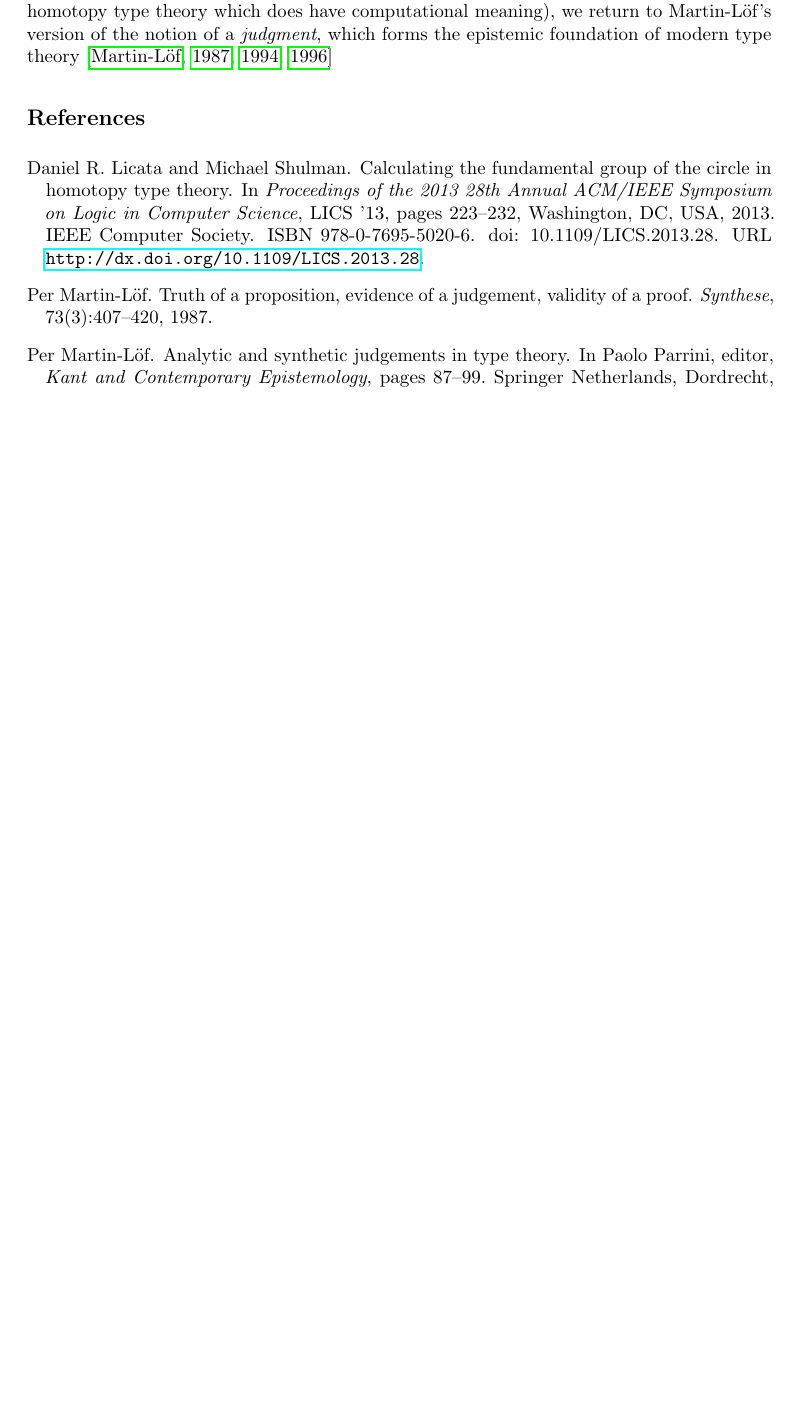
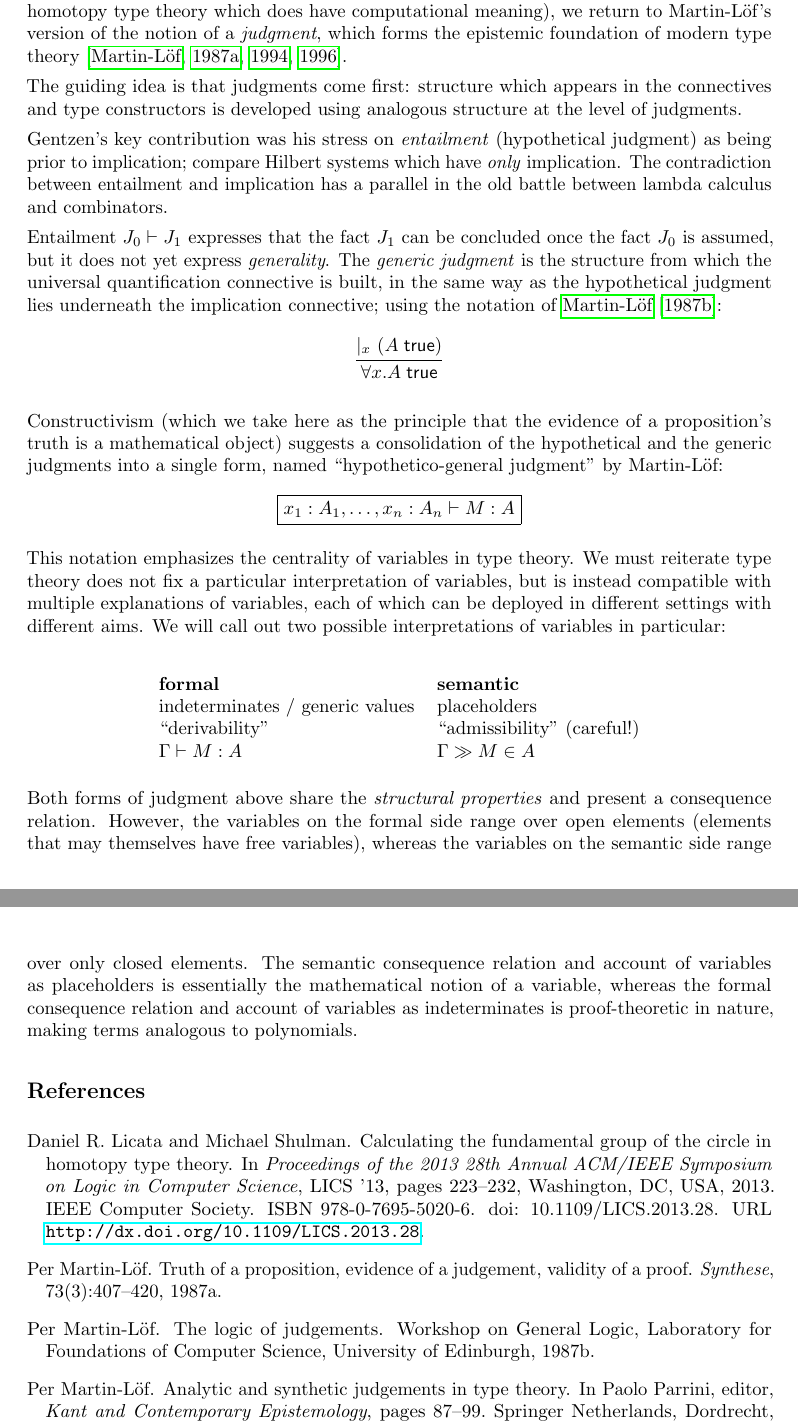
Before and after one commit to CHTT-s18/lecture-notes, a LaTeX document (week12.tex): part of page 2 of 2 before the commit and two parts of pages 2 and 3 of 3 after it, the two joined at a grey line, cut so that both start at the same text, the shorter picture padded with empty space. Compiled offline with pdfLaTeX.

Commit message:
continue

```diff
--- a/week12.tex
+++ b/week12.tex
@@ -193,7 +193,72 @@ To study the degree to which HoTT has computational meaning (i.e.\
 develop a way to phrase homotopy type theory which does have
 computational meaning), we return to Martin-L\"of's version of the
 notion of a \emph{judgment}, which forms the epistemic foundation of
-modern type theory~\citep{MartinLof:87,MartinLof:94,MartinLof:96}
+modern type theory~\citep{MartinLof:87,MartinLof:94,MartinLof:96}.
+
+The guiding idea is that judgments come first: structure which appears
+in the connectives and type constructors is developed using analogous
+structure at the level of judgments.
+
+Gentzen's key contribution was his stress on \emph{entailment}
+(hypothetical judgment) as being prior to implication; compare Hilbert
+systems which have \emph{only} implication. The contradiction between
+entailment and implication has a parallel in the old battle between
+lambda calculus and combinators.
+
+Entailment $J_0\vdash J_1$ expresses that the fact $J_1$ can be
+concluded once the fact $J_0$ is assumed, but it does not yet express
+\emph{generality}. The \emph{generic judgment} is the structure from
+which the universal quantification connective is built, in the same
+way as the hypothetical judgment lies underneath the implication
+connective; using the notation of \citet{MartinLof:notes:87}:
+\[
+  \inferrule{
+    \vert_x\ \Parens*{\trueF{A}}
+  }{
+    \trueF{\forall x.A}
+  }
+\]
+
+Constructivism (which we take here as the principle that the evidence
+of a proposition's truth is a mathematical object) suggests a
+consolidation of the hypothetical and the generic judgments into a
+single form, named ``hypothetico-general judgment'' by Martin-L\"of:
+\[
+  \framebox{$\hasEF{x_1:A_1,\ldots,x_n:A_n}{M}{A}$}
+\]
+
+This notation emphasizes the centrality of variables in type
+theory. We must reiterate type theory does not fix a particular
+interpretation of variables, but is instead compatible with multiple
+explanations of variables, each of which can be deployed in different
+settings with different aims. We will call out two possible
+interpretations of variables in particular:
+
+\medskip
+\begin{center}
+  \begin{tabular}{ll}
+    \textbf{formal} & \textbf{semantic}
+    \\
+    indeterminates / generic values & placeholders
+    \\
+    ``derivability'' & ``admissibility'' (careful!)
+    \\
+    $\hasEF{\Gamma}{M}{A}$ & $\hasEC{\Gamma}{M}{A}$
+  \end{tabular}
+\end{center}
+
+Both forms of judgment above share the \emph{structural properties}
+and present a consequence relation. However, the variables on the
+formal side range over open elements (elements that may themselves
+have free variables), whereas the variables on the semantic side range
+over only closed elements. The semantic consequence relation and
+account of variables as placeholders is essentially the mathematical
+notion of a variable, whereas the formal consequence relation and
+account of variables as indeterminates is proof-theoretic in nature,
+making terms analogous to polynomials.
+
+
+
 
 \nocite{HoTTBook:13}
 \bibliographystyle{plainnat}
```
Also changed, not shown: ctt.bib (+10 -1 lines), week12.tex (2 more changed lines).
